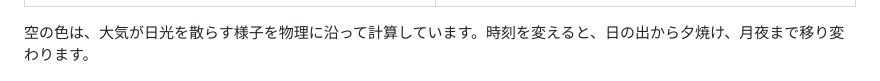
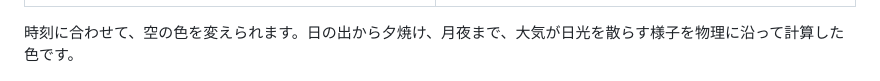
Before and after one commit to bmbb93/clearwater-vrc, a Markdown page: README.md, the part around the change. Rendered like a GitHub page.

Commit message:
README: the sky's lead says what it can do first
Co-Authored-By: Claude Opus 5.5 <noreply@anthropic.com>

```diff
--- a/README.md
+++ b/README.md
@@ -14,7 +14,7 @@ VRChat で試せます：[Clearwater Beach](https://vrchat.com/home/world/wrld_9
 | **水中** | **水中から見上げた空（丸く切り取られて見える）** |
 | ![水中から浜の方を見た様子](Documentation~/images/underwater.jpg) | ![水中から水面を見上げた様子](Documentation~/images/snells-window.jpg) |
 
-空の色は、大気が日光を散らす様子を物理に沿って計算しています。時刻を変えると、日の出から夕焼け、月夜まで移り変わります。
+時刻に合わせて、空の色を変えられます。日の出から夕焼け、月夜まで、大気が日光を散らす様子を物理に沿って計算した色です。
 
 ![上段は日の出・朝・午後（16:30）、下段は日没・薄明・月夜の空と海](Documentation~/images/time-of-day.jpg)
 
```
Also changed, not shown: README.en.md (+1 -1 lines).
